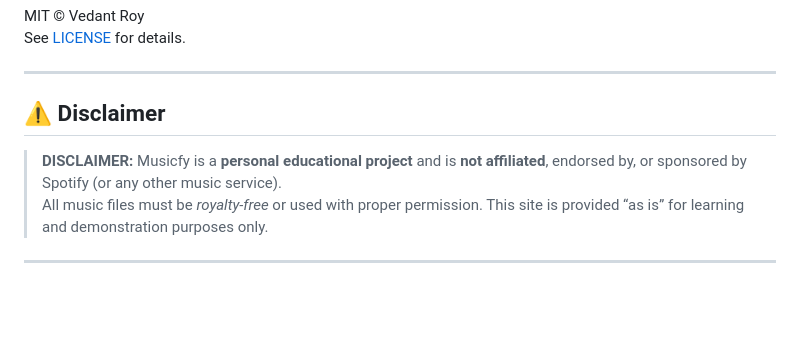
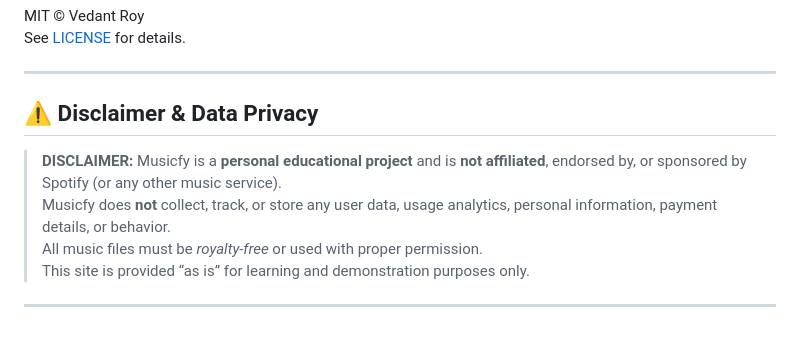
Before and after one commit to Vedantroy475/Musicfy-Web-Player, a Markdown page: README.md, the part around the change. GitHub-like rendering; blank space fills up the shorter version.

```diff
--- a/README.md
+++ b/README.md
@@ -185,9 +185,12 @@ See [LICENSE](LICENSE) for details.
 
 ---
 
-## ⚠️ Disclaimer
+## ⚠️ Disclaimer & Data Privacy
 
 > **DISCLAIMER:** Musicfy is a **personal educational project** and is **not affiliated**, endorsed by, or sponsored by Spotify (or any other music service).
-> All music files must be *royalty-free* or used with proper permission. This site is provided “as is” for learning and demonstration purposes only.
+> Musicfy does **not** collect, track, or store any user data, usage analytics, personal information, payment details, or behavior.
+> All music files must be *royalty-free* or used with proper permission.
+> This site is provided “as is” for learning and demonstration purposes only.
+
 
 ---
```
